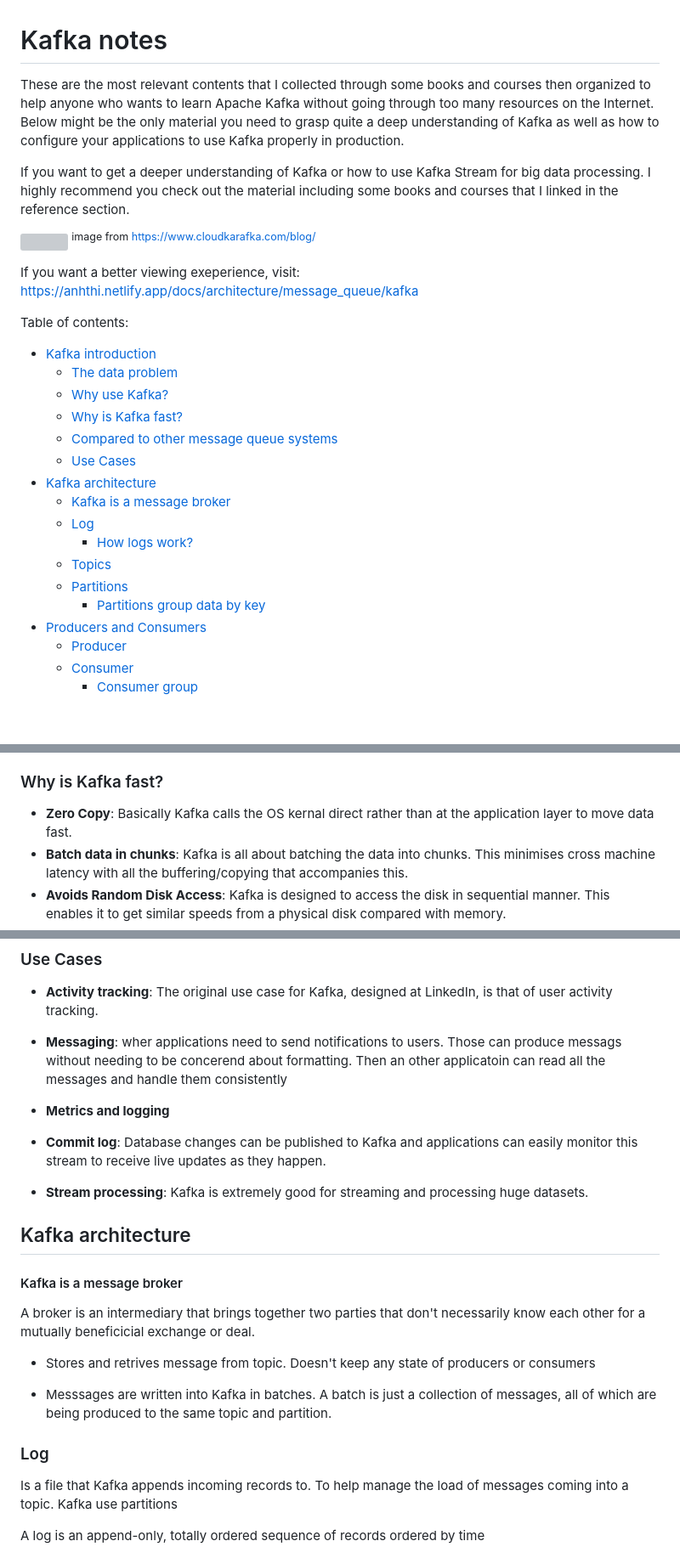
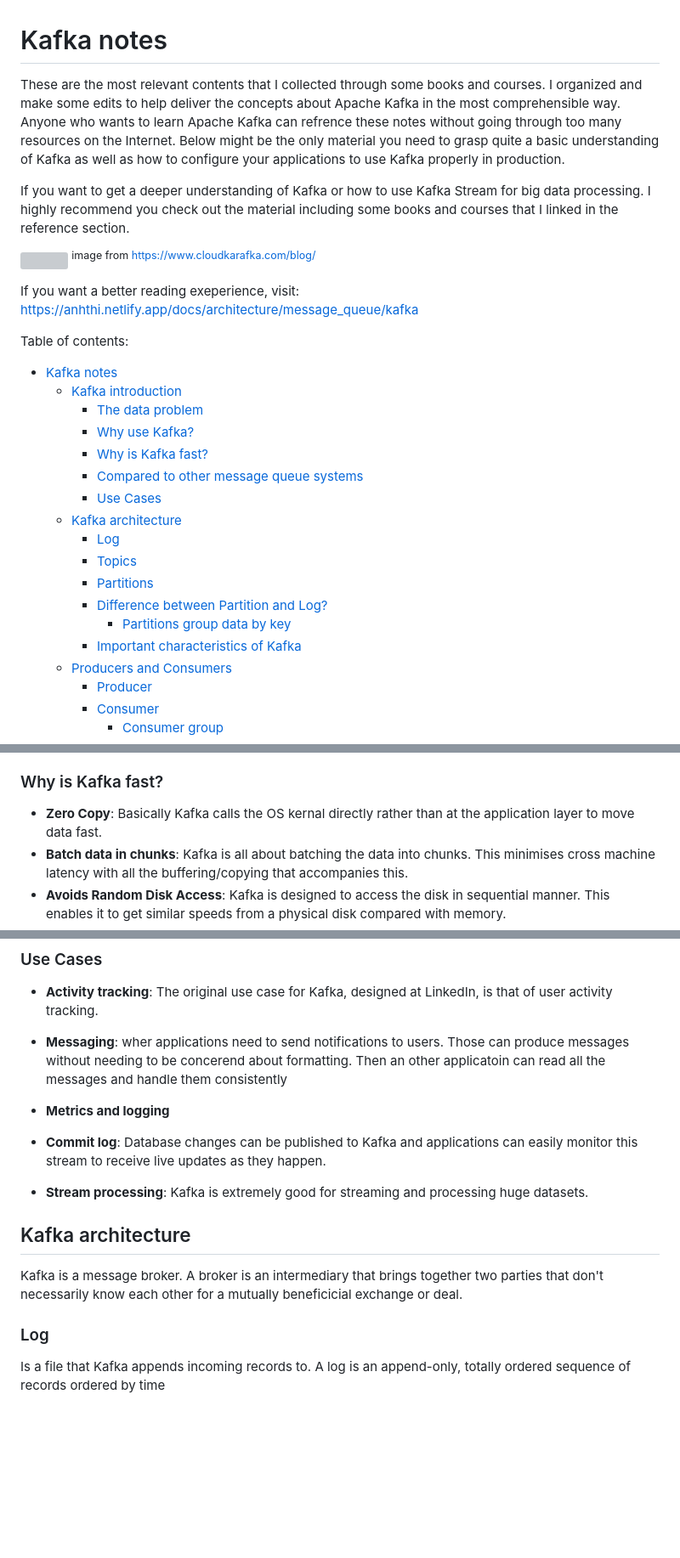
Before and after one commit to anhthii/kafka-notes, a Markdown page: README.md, 3 parts joined by grey strips. Shown at 85% size. GitHub-like rendering; blank space fills up the shorter version; grey boxes are pictures that could not be loaded.

Commit message:
make some edits

```diff
--- a/README.md
+++ b/README.md
@@ -1,19 +1,16 @@
 # Kafka notes
 
-These are the most relevant contents that I collected through some books and courses then organized to help anyone who wants to learn Apache Kafka without going through too many resources on the Internet. Below might be the only material you need to grasp quite a deep understanding of Kafka as well as how to configure your applications to use Kafka properly in production.
+These are the most relevant contents that I collected through some books and courses. I organized and make some edits to help deliver the concepts about Apache Kafka in the most comprehensible way. Anyone who wants to learn Apache Kafka can refrence these notes without going through too many resources on the Internet. Below might be the only material you need to grasp quite a basic understanding of Kafka as well as how to configure your applications to use Kafka properly in production.
 
 If you want to get a deeper understanding of Kafka or how to use Kafka Stream for big data processing. I highly recommend you check out the material including some books and courses that I linked in the reference section.
-
-
-
 
 ![](images/2020-09-20-13-00-07.png)
 <sup>image from https://www.cloudkarafka.com/blog/<sup>
 
-If you want a better viewing exeperience, visit: https://anhthi.netlify.app/docs/architecture/message_queue/kafka
+If you want a better reading exeperience, visit: https://anhthi.netlify.app/docs/architecture/message_queue/kafka
 
 Table of contents:
-
+- [Kafka notes](#kafka-notes)
   - [Kafka introduction](#kafka-introduction)
     - [The data problem](#the-data-problem)
     - [Why use Kafka?](#why-use-kafka)
@@ -21,12 +18,12 @@ Table of contents:
     - [Compared to other message queue systems](#compared-to-other-message-queue-systems)
     - [Use Cases](#use-cases)
   - [Kafka architecture](#kafka-architecture)
-      - [Kafka is a message broker](#kafka-is-a-message-broker)
     - [Log](#log)
-      - [How logs work?](#how-logs-work)
     - [Topics](#topics)
     - [Partitions](#partitions)
+    - [Difference between Partition and Log?](#difference-between-partition-and-log)
       - [Partitions group data by key](#partitions-group-data-by-key)
+    - [Important characteristics of Kafka](#important-characteristics-of-kafka)
   - [Producers and Consumers](#producers-and-consumers)
     - [Producer](#producer)
     - [Consumer](#consumer)
@@ -99,7 +96,7 @@ That's where Apache Kafka comes in as an effective solution. Apache Kafka is a p
 
 ### Why is Kafka fast?
 
-- **Zero Copy**: Basically Kafka calls the OS kernal direct rather than at the application layer to move data fast.
+- **Zero Copy**: Basically Kafka calls the OS kernal directly rather than at the application layer to move data fast.
 - **Batch data in chunks**:  Kafka is all about batching the data into chunks. This minimises cross machine latency with all the buffering/copying that accompanies this.
 - **Avoids Random Disk Access**: Kafka is designed to access the disk in sequential manner. This enables it to get similar speeds from a physical disk compared with memory.
 - **Can scale Horizontally**: The ability to have thousands of partitions for a single topic spread among thousands of machines means Kafka can handle huge loads.
@@ -113,24 +110,18 @@ That's where Apache Kafka comes in as an effective solution. Apache Kafka is a p
 
 - **Activity tracking**: The original use case for Kafka, designed at LinkedIn, is that of user activity tracking.
 
-- **Messaging**: wher applications need to send notifications to users. Those can produce messags without needing to be concerend about formatting. Then an other applicatoin can read all the messages and handle them consistently
+- **Messaging**: wher applications need to send notifications to users. Those can produce messages without needing to be concerend about formatting. Then an other applicatoin can read all the messages and handle them consistently
 - **Metrics and logging**
 - **Commit log**: Database changes can be published to Kafka and applications can easily monitor this stream to receive live updates as they happen.
 - **Stream processing**: Kafka is extremely good for streaming and processing huge datasets.
 
 ## Kafka architecture
 
-#### Kafka is a message broker
-A broker is an intermediary that brings together two parties that don't necessarily know each other for a mutually beneficicial exchange or deal.
-- Stores and retrives message from topic. Doesn't keep any state of producers or consumers
+Kafka is a message broker. A broker is an intermediary that brings together two parties that don't necessarily know each other for a mutually beneficicial exchange or deal.
 
-- Messsages are written into Kafka in batches. A batch is just a collection of messages, all of which are being produced to the same topic and partition.
 
 ### Log
-Is a file that Kafka appends incoming records to.
-To help manage the load of messages coming into a topic. Kafka use partitions
-
-A log is an append-only, totally ordered sequence of records ordered by time
+Is a file that Kafka appends incoming records to. A log is an append-only, totally ordered sequence of records ordered by time
 
 ![](images/2020-09-16-10-16-01.png)
 
```
Also changed, not shown: other parts of README.md (+59 -34 lines), images/2020-09-20-18-15-34.png (added).
